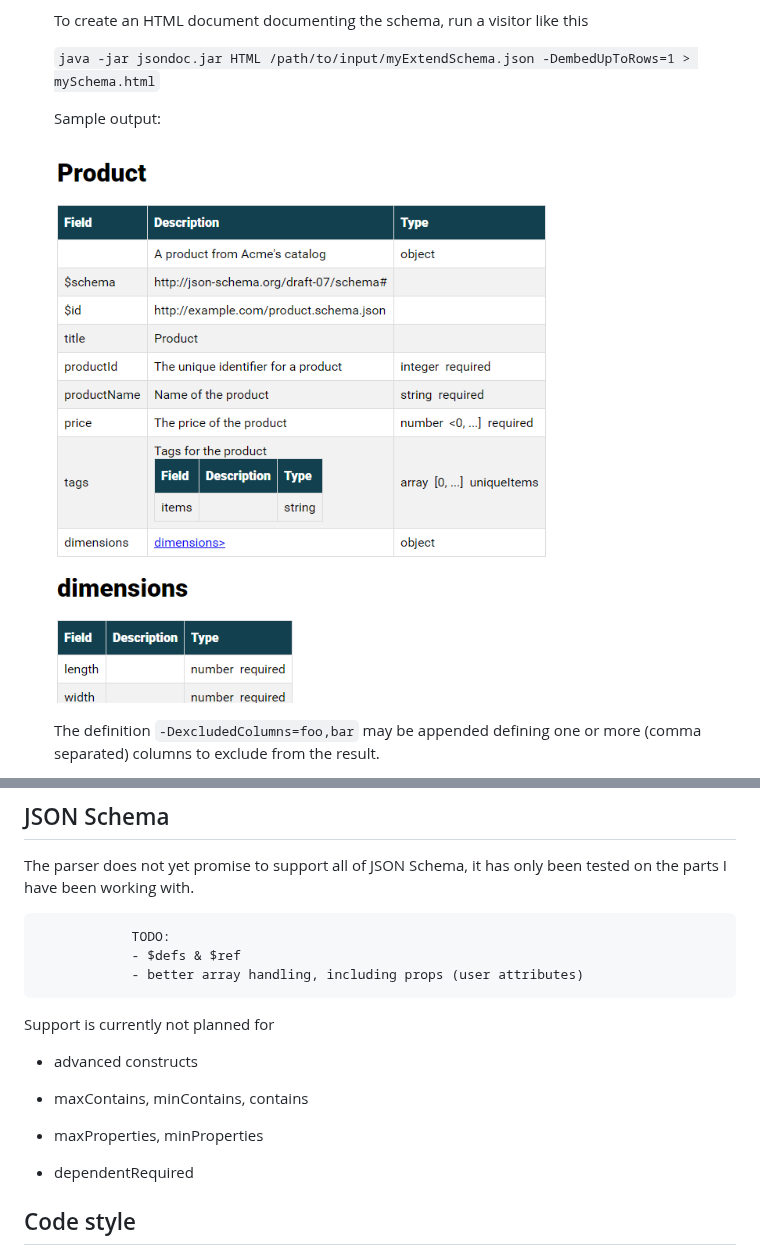
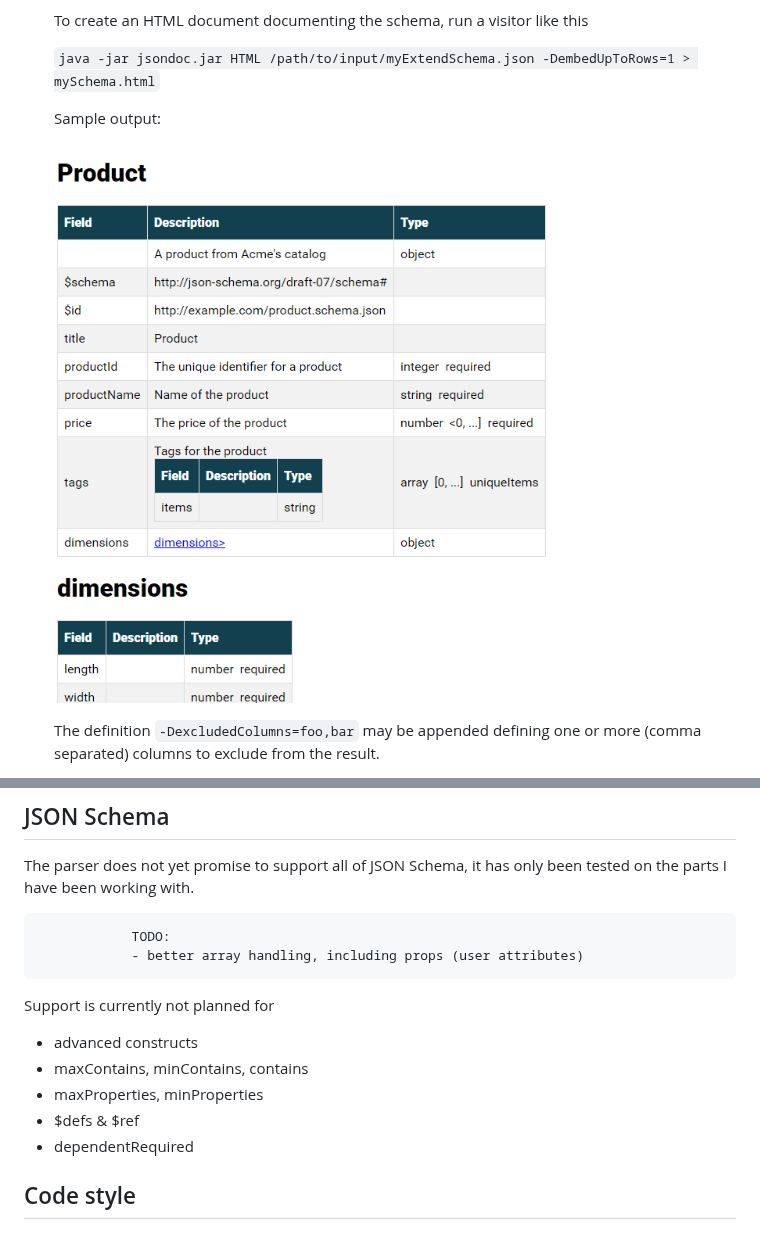
Before and after one commit to larsreed/jsonschemadocs, a Markdown page: README.md, 2 parts joined by grey strips. Drawn GitHub-style.

```diff
--- a/README.md
+++ b/README.md
@@ -84,7 +84,7 @@ Currently, three types of documentation are supported.
 
     Sample output:
 
-    ![example](sample-html.png)
+    ![example](docs/sample-html.png)
 
     The definition `-DexcludedColumns=foo,bar` may be appended
     defining one or more (comma separated) columns to exclude from the result.
@@ -149,17 +149,14 @@ The parser does not yet promise to support all of JSON Schema, it has only been
 I have been working with.
 
                 TODO:
-                - $defs & $ref
                 - better array handling, including props (user attributes)
 
 Support is currently not planned for
 
 * advanced constructs
-
 * maxContains, minContains, contains
-
 * maxProperties, minProperties
-
+* $defs & $ref
 * dependentRequired
 
 ## Code style
```
Also changed, not shown: other parts of README.md (+16 -1 lines), docs/nodes.png (added), docs/sample-graph.png (renamed from sample-graph.png), docs/sample-html.png (renamed from sample-html.png), 3 other files.
